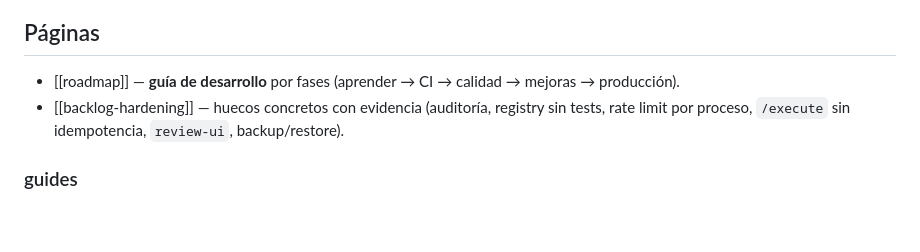
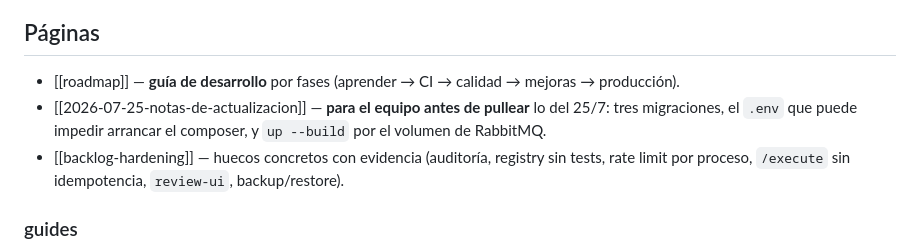
Before and after one commit to abelvisiUNIR/copp-ia, a Markdown page: wiki/Knowledge/index.md, the part around the change. GitHub-like rendering; blank space fills up the shorter version.

```diff
--- a/wiki/Knowledge/index.md
+++ b/wiki/Knowledge/index.md
@@ -13,6 +13,9 @@ la promoción de uno a otro es deliberada, nunca automática).
 ## Páginas
 
 - [[roadmap]] — **guía de desarrollo** por fases (aprender → CI → calidad → mejoras → producción).
+- [[2026-07-25-notas-de-actualizacion]] — **para el equipo antes de pullear** lo del 25/7:
+  tres migraciones, el `.env` que puede impedir arrancar el composer, y `up --build` por el
+  volumen de RabbitMQ.
 - [[backlog-hardening]] — huecos concretos con evidencia (auditoría, registry sin tests, rate
   limit por proceso, `/execute` sin idempotencia, `review-ui`, backup/restore).
 
```
Also changed, not shown: wiki/Knowledge/2026-07-25-notas-de-actualizacion.md (added, +120 -0 lines).
